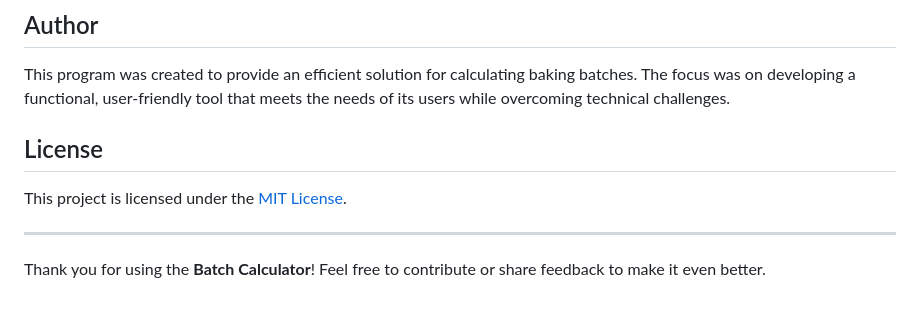
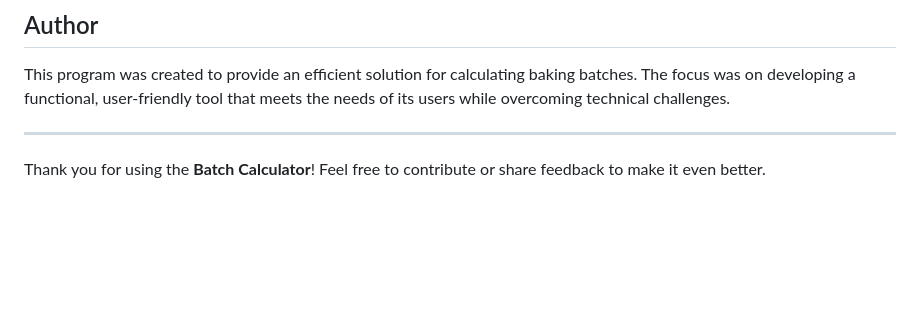
Before and after one commit to dB-XIX/Bread_Count, a Markdown page: README.md, the part around the change. GitHub-like rendering; blank space fills up the shorter version.

```diff
--- a/README.md
+++ b/README.md
@@ -64,8 +64,5 @@ Pizza Batch: 20 - 8", 15 - 10"
 ## Author
 This program was created to provide an efficient solution for calculating baking batches. The focus was on developing a functional, user-friendly tool that meets the needs of its users while overcoming technical challenges.
 
-## License
-This project is licensed under the [MIT License](LICENSE).
-
 ---
 Thank you for using the **Batch Calculator**! Feel free to contribute or share feedback to make it even better.
```
